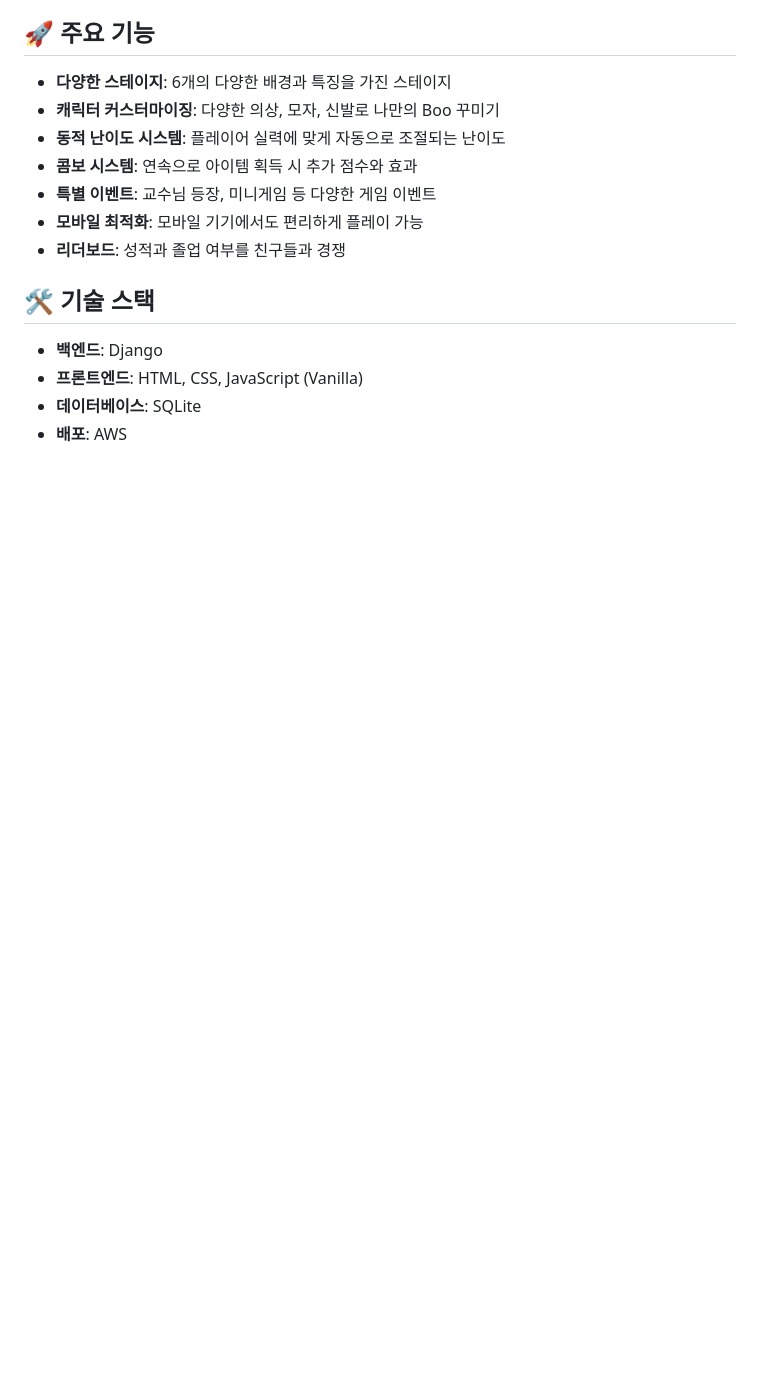
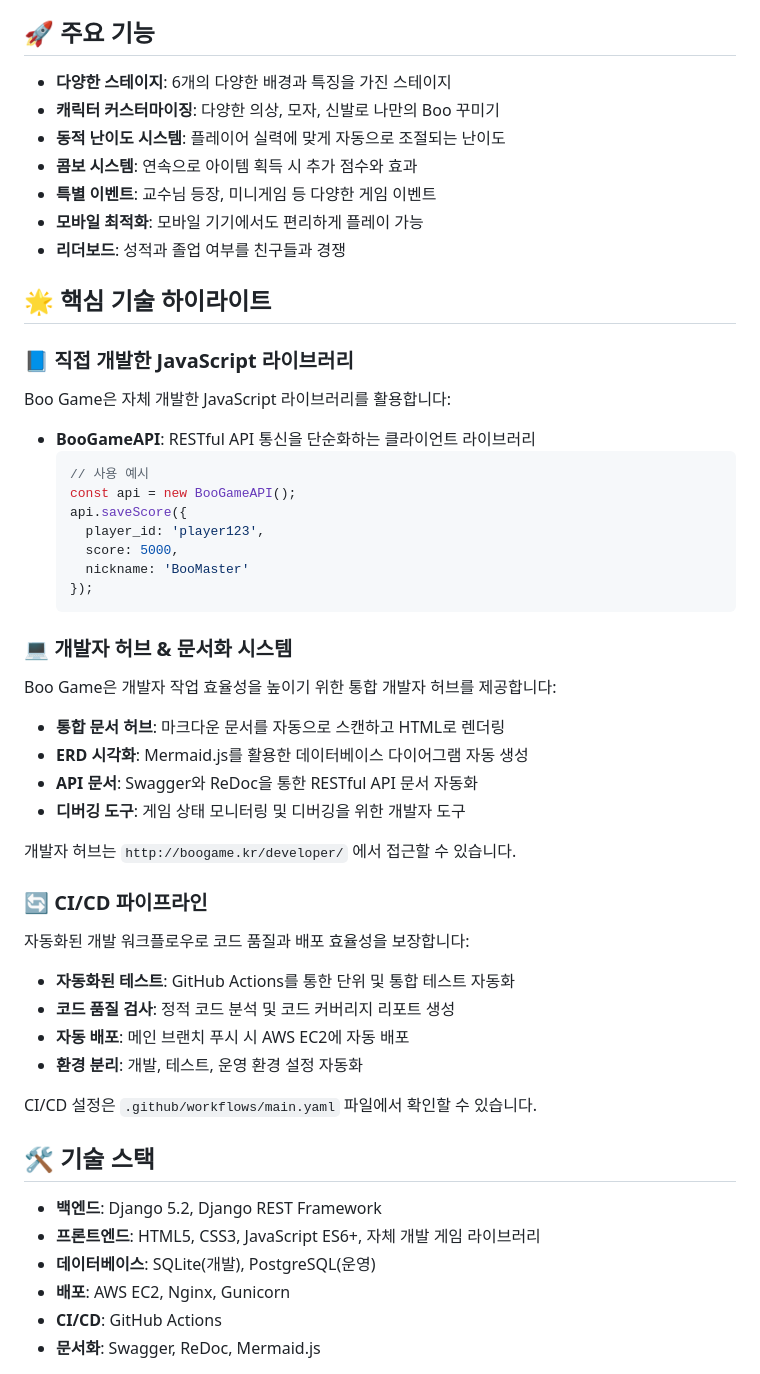
Before and after one commit to RRT3333/Boo-Game, a Markdown page: README.md, the part around one of its changes. GitHub-like rendering; blank space fills up the shorter version.

Commit message:
docs: readme 수정

````diff
--- a/README.md
+++ b/README.md
@@ -22,10 +22,51 @@ F 학점을 피하고 A+를 얻으며 졸업을 향해 나아가세요!
 - **모바일 최적화**: 모바일 기기에서도 편리하게 플레이 가능
 - **리더보드**: 성적과 졸업 여부를 친구들과 경쟁
 
+## 🌟 핵심 기술 하이라이트
+
+### 📘 직접 개발한 JavaScript 라이브러리
+
+Boo Game은 자체 개발한 JavaScript 라이브러리를 활용합니다:
+
+- **BooGameAPI**: RESTful API 통신을 단순화하는 클라이언트 라이브러리
+  ```javascript
+  // 사용 예시
+  const api = new BooGameAPI();
+  api.saveScore({
+    player_id: 'player123',
+    score: 5000,
+    nickname: 'BooMaster'
+  });
+  ```
+
+### 💻 개발자 허브 & 문서화 시스템
+
+Boo Game은 개발자 작업 효율성을 높이기 위한 통합 개발자 허브를 제공합니다:
+
+- **통합 문서 허브**: 마크다운 문서를 자동으로 스캔하고 HTML로 렌더링
+- **ERD 시각화**: Mermaid.js를 활용한 데이터베이스 다이어그램 자동 생성
+- **API 문서**: Swagger와 ReDoc을 통한 RESTful API 문서 자동화
+- **디버깅 도구**: 게임 상태 모니터링 및 디버깅을 위한 개발자 도구
+
+개발자 허브는 `http://boogame.kr/developer/` 에서 접근할 수 있습니다.
+
+### 🔄 CI/CD 파이프라인
+
+자동화된 개발 워크플로우로 코드 품질과 배포 효율성을 보장합니다:
+
+- **자동화된 테스트**: GitHub Actions를 통한 단위 및 통합 테스트 자동화
+- **코드 품질 검사**: 정적 코드 분석 및 코드 커버리지 리포트 생성
+- **자동 배포**: 메인 브랜치 푸시 시 AWS EC2에 자동 배포
+- **환경 분리**: 개발, 테스트, 운영 환경 설정 자동화
+
+CI/CD 설정은 `.github/workflows/main.yaml` 파일에서 확인할 수 있습니다.
+
 ## 🛠️ 기술 스택
 
-- **백엔드**: Django
-- **프론트엔드**: HTML, CSS, JavaScript (Vanilla)
-- **데이터베이스**: SQLite
-- **배포**: AWS
+- **백엔드**: Django 5.2, Django REST Framework
+- **프론트엔드**: HTML5, CSS3, JavaScript ES6+, 자체 개발 게임 라이브러리
+- **데이터베이스**: SQLite(개발), PostgreSQL(운영)
+- **배포**: AWS EC2, Nginx, Gunicorn
+- **CI/CD**: GitHub Actions
+- **문서화**: Swagger, ReDoc, Mermaid.js
 
````
Also changed, not shown: other parts of README.md (+16 -67 lines).
